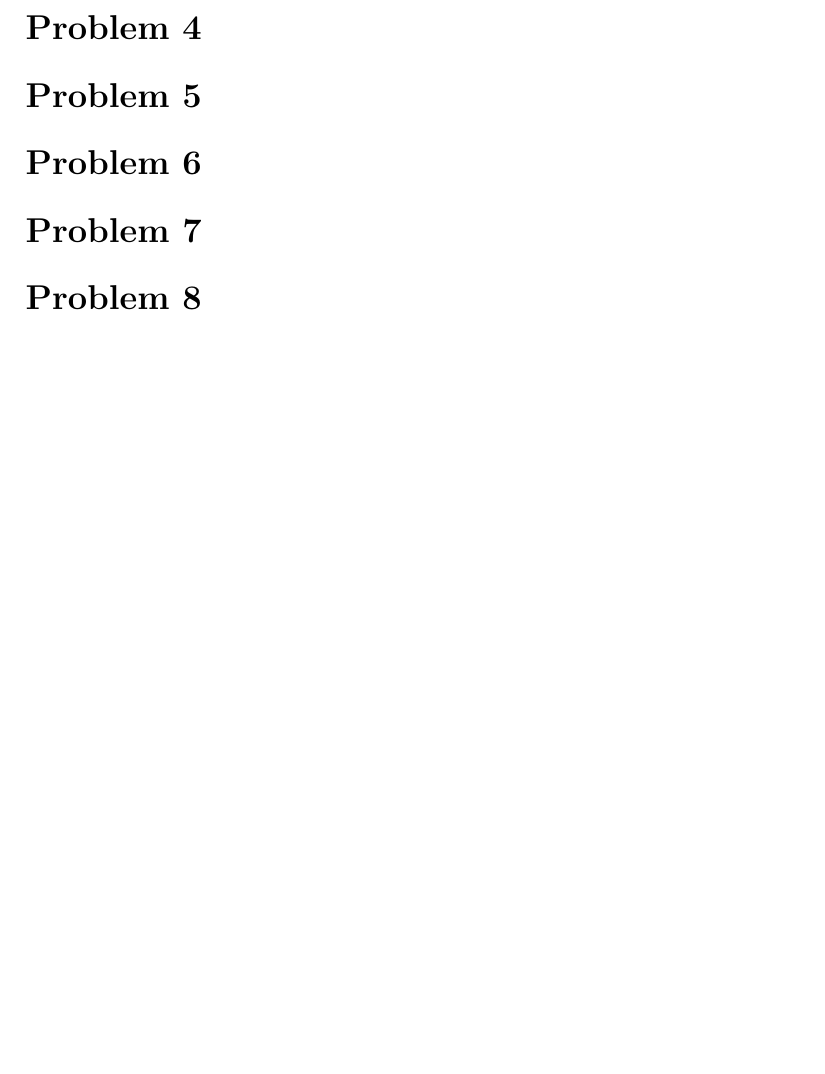
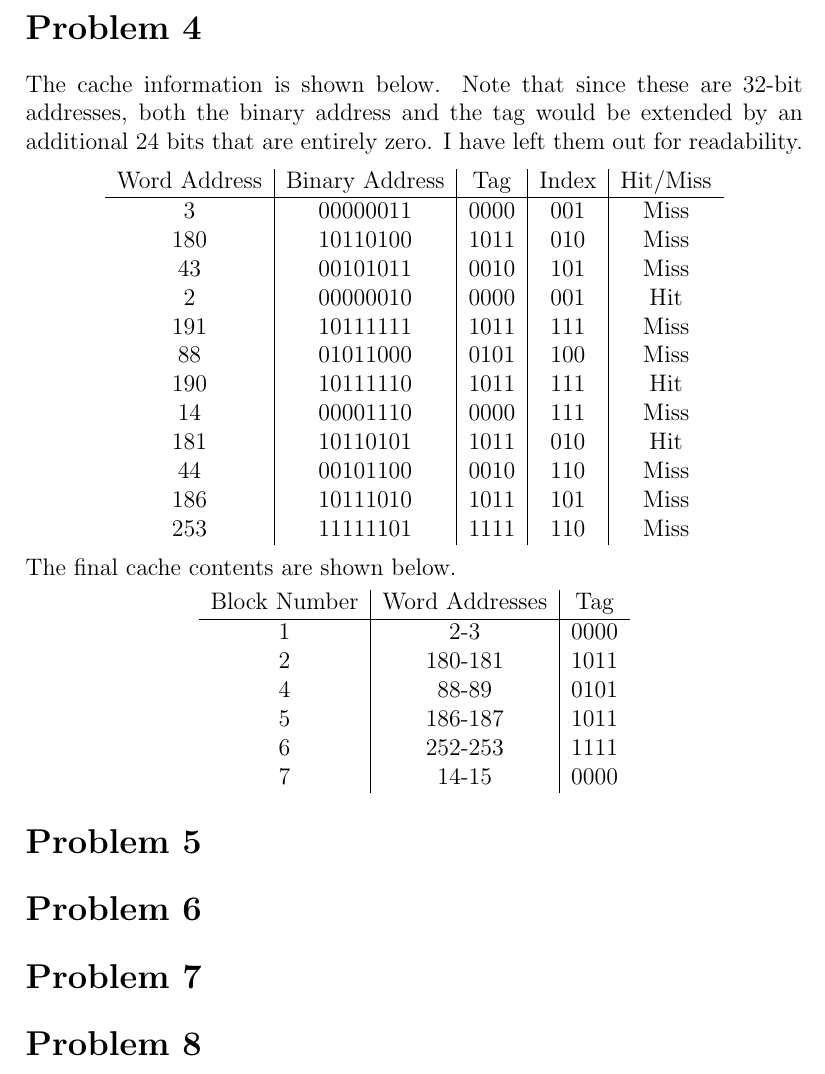
Before and after one commit to michaelwu756/CSM151B, a LaTeX problem sheet (hw8/hw8.tex): part of page 2 of 2 before the commit and part of page 2 of 3 after it, cut so that both start at the same text, the shorter picture padded with empty space. Compiled offline with pdfLaTeX.

Commit message:
answered problem 4

```diff
--- a/hw8/hw8.tex
+++ b/hw8/hw8.tex
@@ -28,6 +28,40 @@ could be 16 words.
 
 \section*{Problem 4}
 
+The cache information is shown below. Note that since these are 32-bit addresses, both the binary address and the tag would be
+extended by an additional 24 bits that are entirely zero. I have left them out for readability.
+\begin{center}
+        \begin{tabular}{c|c|c|c|c}
+                Word Address & Binary Address & Tag & Index & Hit/Miss\\
+                \hline
+                3 & 00000011 & 0000 & 001 & Miss\\
+                180 & 10110100 & 1011 & 010 & Miss\\
+                43 & 00101011 & 0010 & 101 & Miss\\
+                2 & 00000010 & 0000 & 001 & Hit\\
+                191 & 10111111 & 1011 & 111 & Miss\\
+                88 & 01011000 & 0101 & 100 & Miss\\
+                190 & 10111110 & 1011 & 111 & Hit\\
+                14 & 00001110 & 0000 & 111 & Miss\\
+                181 & 10110101 & 1011 & 010 & Hit\\
+                44 & 00101100 & 0010 & 110 & Miss\\
+                186 & 10111010 & 1011 & 101 & Miss\\
+                253 & 11111101 & 1111 & 110 & Miss
+        \end{tabular}
+\end{center}
+The final cache contents are shown below.
+\begin{center}
+        \begin{tabular}{c|c|c}
+                Block Number & Word Addresses & Tag \\
+                \hline
+                1 & 2-3 & 0000 \\
+                2 & 180-181 & 1011 \\
+                4 & 88-89 & 0101 \\
+                5 & 186-187 & 1011 \\
+                6 & 252-253 & 1111 \\
+                7 & 14-15 & 0000
+        \end{tabular}
+\end{center}
+
 \section*{Problem 5}
 
 \section*{Problem 6}
```
